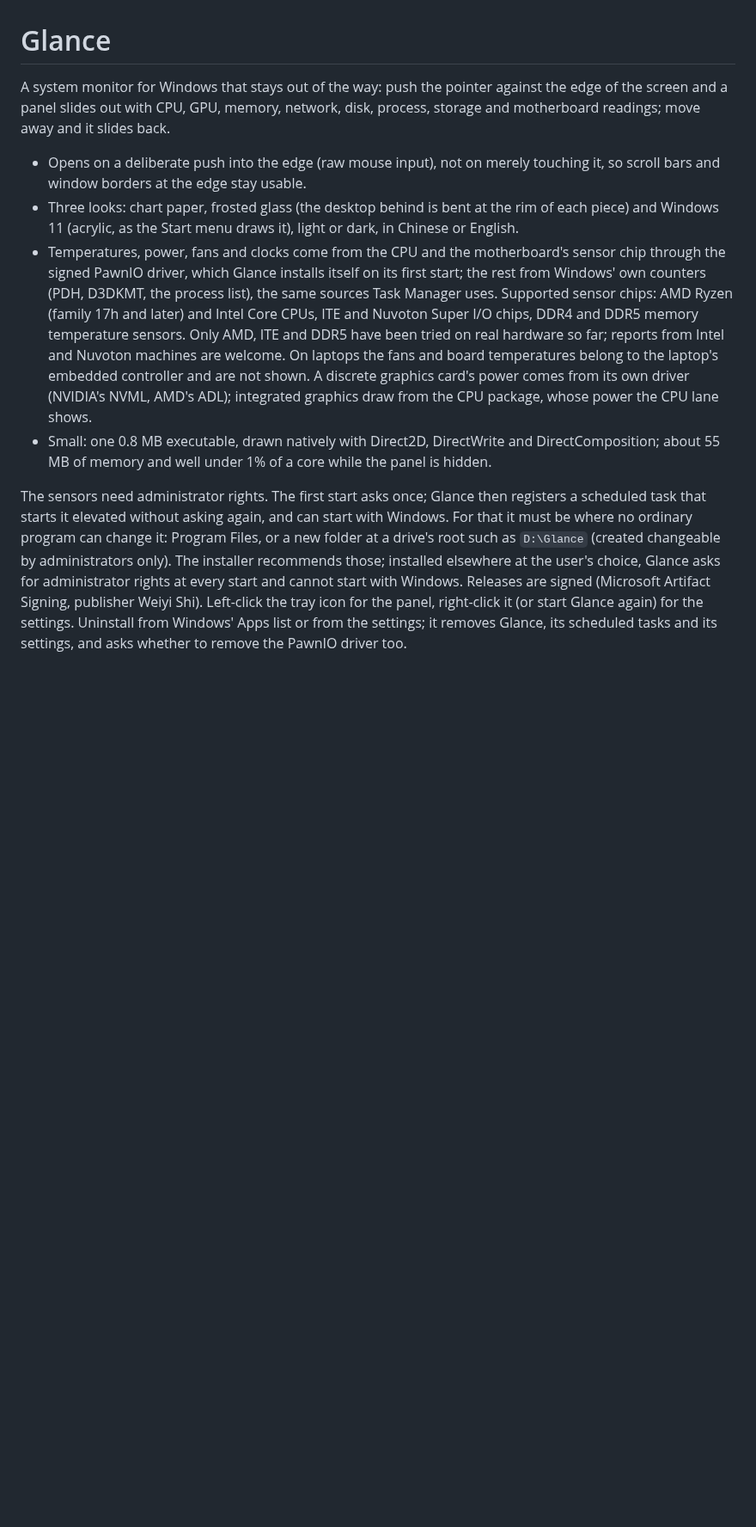
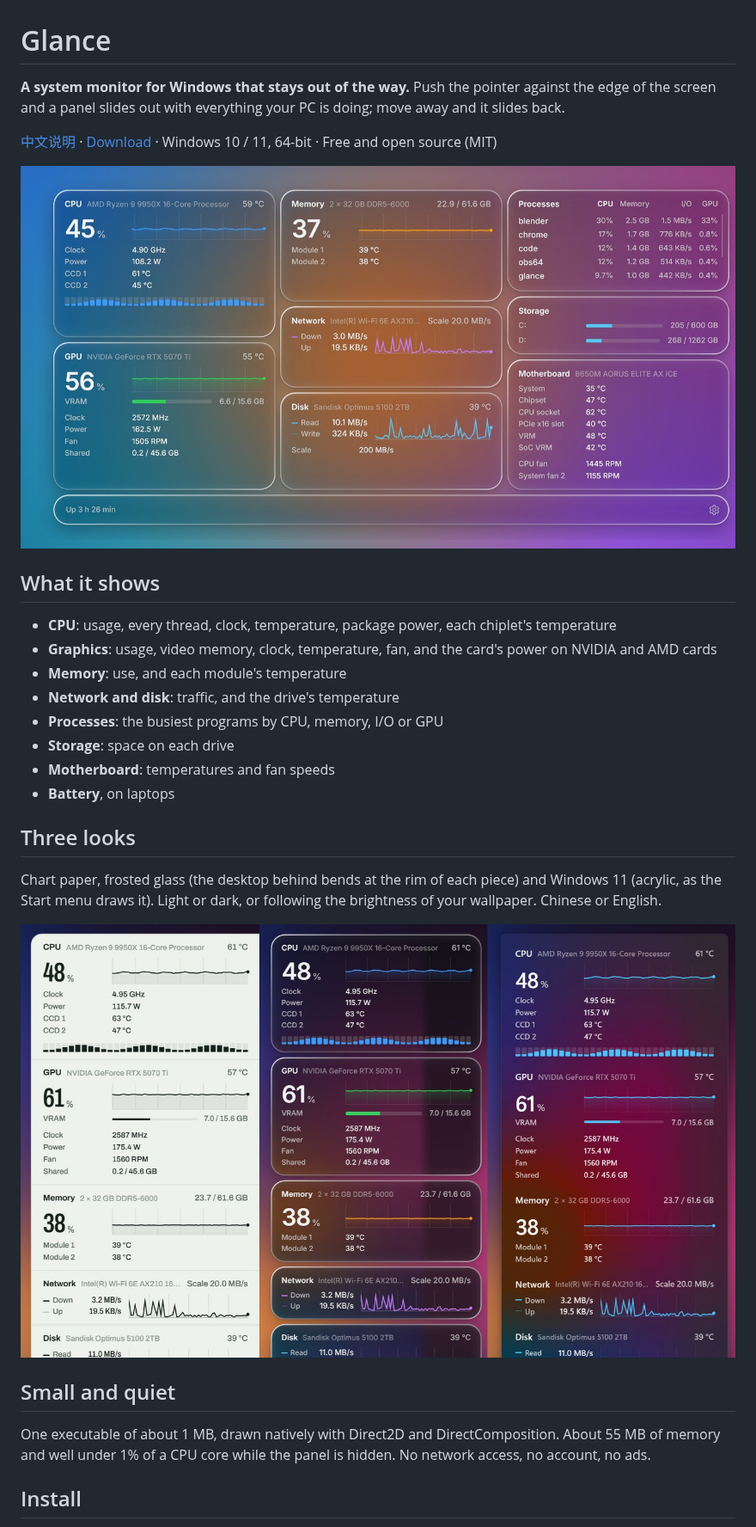
Before and after one commit to lulu-loopp/glance, a Markdown page: README.md, the part around one of its changes. Shown at 86% size. Drawn GitHub-style; pictures changed too: docs/images/hero-en.jpg (added), docs/images/looks-en.jpg (added); blank space fills up the shorter version.

```diff
--- a/README.md
+++ b/README.md
@@ -1,40 +1,37 @@
 # Glance
 
-A system monitor for Windows that stays out of the way: push the pointer
-against the edge of the screen and a panel slides out with CPU, GPU, memory,
-network, disk, process, storage and motherboard readings; move away and it
-slides back.
+**A system monitor for Windows that stays out of the way.** Push the pointer
+against the edge of the screen and a panel slides out with everything your
+PC is doing; move away and it slides back.
 
-- Opens on a deliberate push into the edge (raw mouse input), not on merely
-  touching it, so scroll bars and window borders at the edge stay usable.
-- Three looks: chart paper, frosted glass (the desktop behind is bent at the
-  rim of each piece) and Windows 11 (acrylic, as the Start menu draws it),
-  light or dark, in Chinese or English.
-- Temperatures, power, fans and clocks come from the CPU and the
-  motherboard's sensor chip through the signed PawnIO driver, which Glance
-  installs itself on its first start; the rest from Windows' own counters
-  (PDH, D3DKMT, the process list), the same sources Task Manager uses.
-  Supported sensor chips: AMD Ryzen (family 17h and later) and Intel Core
-  CPUs, ITE and Nuvoton Super I/O chips, DDR4 and DDR5 memory temperature
-  sensors. Only AMD, ITE and DDR5 have been tried on real hardware so far;
-  reports from Intel and Nuvoton machines are welcome. On laptops the fans
-  and board temperatures belong to the laptop's embedded controller and are
-  not shown. A discrete graphics card's power comes from its own driver
-  (NVIDIA's NVML, AMD's ADL); integrated graphics draw from the CPU
-  package, whose power the CPU lane shows.
-- Small: one 0.8 MB executable, drawn natively with Direct2D, DirectWrite
-  and DirectComposition; about 55 MB of memory and well under 1% of a core
-  while the panel is hidden.
+[中文说明](README.zh-CN.md) · [Download](https://github.com/lulu-loopp/glance/releases/latest) · Windows 10 / 11, 64-bit · Free and open source (MIT)
 
-The sensors need administrator rights. The first start asks once; Glance then
-registers a scheduled task that starts it elevated without asking again, and
-can start with Windows. For that it must be where no ordinary program can
-change it: Program Files, or a new folder at a drive's root such as
-`D:\Glance` (created changeable by administrators only). The installer
-recommends those; installed elsewhere at the user's choice, Glance asks for
-administrator rights at every start and cannot start with Windows.
-Releases are signed (Microsoft Artifact Signing, publisher Weiyi Shi).
-Left-click the tray icon for the panel, right-click it (or start Glance again)
-for the settings. Uninstall from Windows' Apps list or from the settings; it
-removes Glance, its scheduled tasks and its settings, and asks whether to
-remove the PawnIO driver too.
+![Glance's panel in the frosted-glass look, over the desktop](docs/images/hero-en.jpg)
+
+## What it shows
+
+- **CPU**: usage, every thread, clock, temperature, package power, each chiplet's temperature
+- **Graphics**: usage, video memory, clock, temperature, fan, and the card's power on NVIDIA and AMD cards
+- **Memory**: use, and each module's temperature
+- **Network and disk**: traffic, and the drive's temperature
+- **Processes**: the busiest programs by CPU, memory, I/O or GPU
+- **Storage**: space on each drive
+- **Motherboard**: temperatures and fan speeds
+- **Battery**, on laptops
+
+## Three looks
+
+Chart paper, frosted glass (the desktop behind bends at the rim of each
+piece) and Windows 11 (acrylic, as the Start menu draws it). Light or dark,
+or following the brightness of your wallpaper. Chinese or English.
+
+![The three looks: chart paper, frosted glass, Windows 11](docs/images/looks-en.jpg)
+
+## Small and quiet
+
+One executable of about 1 MB, drawn natively with Direct2D and
+DirectComposition. About 55 MB of memory and well under 1% of a CPU core
+while the panel is hidden. No network access, no account, no ads.
+
+## Install
+
```
Also changed, not shown: other parts of README.md (+58 -11 lines), README.zh-CN.md (added, +70 -0 lines), docs/images/hero-zh.jpg (added), docs/images/looks-zh.jpg (added), 1 other file.
